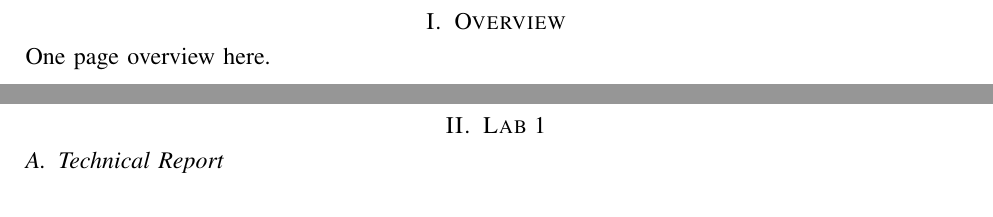
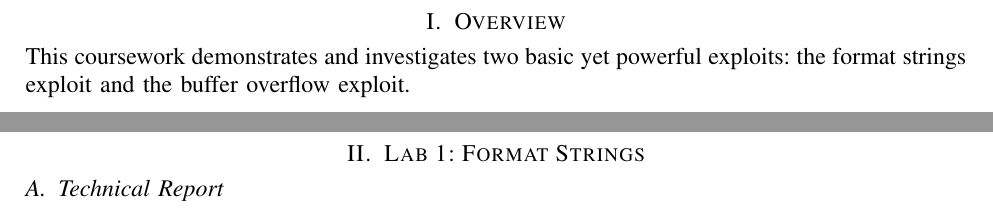
Before and after one commit to joy13975/SysSec, a LaTeX paper (report/main.tex, which reads report/overview.tex): two parts of pages 2 and 3 of 6, joined at a grey line, cut so that both start at the same text. Compiled offline with pdfLaTeX.

```diff
--- a/report/main.tex
+++ b/report/main.tex
@@ -35,7 +35,7 @@
 \input{overview}
 \newpage
 
-\section{Lab 1}
+\section{Lab 1: Format Strings}
 \subsection{Technical Report}
 \input{lab1_tech}
 \newpage
--- a/report/overview.tex
+++ b/report/overview.tex
@@ -1,2 +1 @@
-
-One page overview here.
+This coursework demonstrates and investigates two basic yet powerful exploits: the format strings exploit and the buffer overflow exploit.
```
Also changed, not shown: report/lab1_refl.tex (+13 -0 lines), report/lab1_tech.tex (+9 -0 lines), report/lab2_refl.tex (+13 -0 lines), report/lab2_tech.tex (+9 -0 lines), report/main.tex (2 more changed lines).
